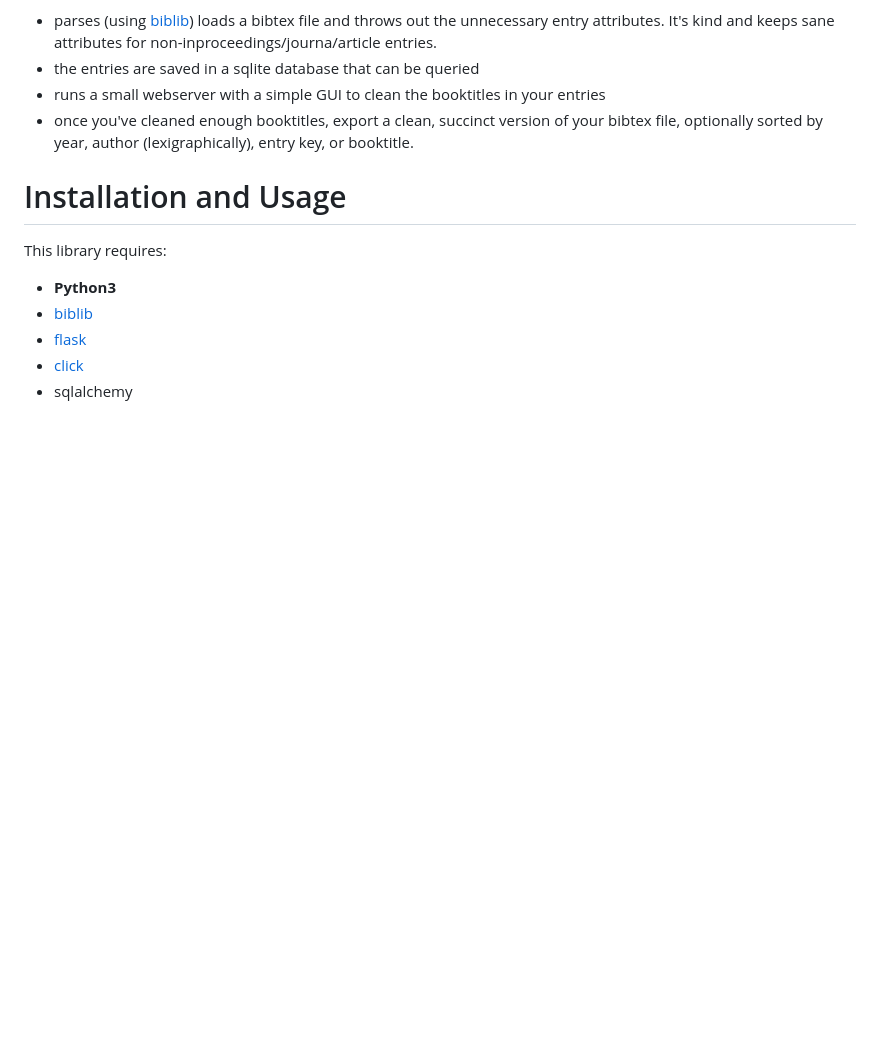
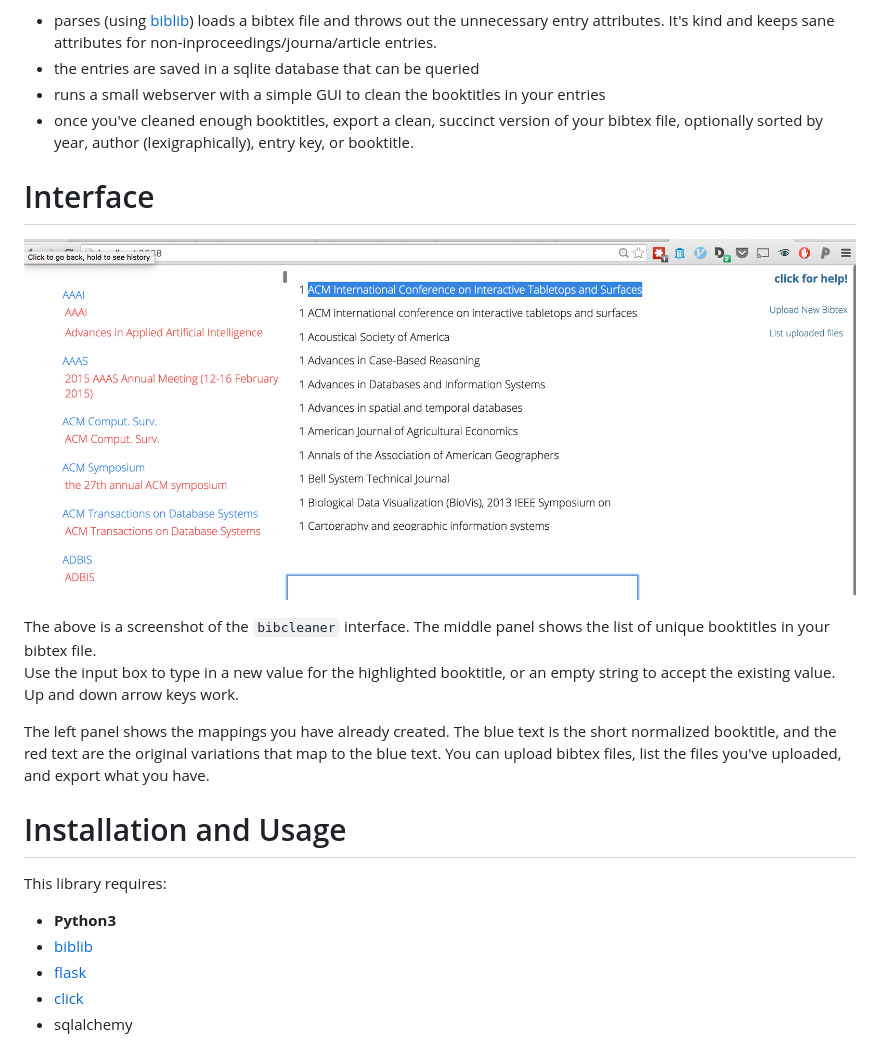
Before and after one commit to sirrice/bibcleaner, a Markdown page: README.md, the part around the change. GitHub-like rendering; pictures changed too: screenshot.png (added); blank space fills up the shorter version.

Commit message:
adde screenshot

```diff
--- a/README.md
+++ b/README.md
@@ -66,6 +66,18 @@ bibcleaner is a utility  that performs the following
   optionally sorted by year, author (lexigraphically), entry key, or booktitle.
 
 
+# Interface
+
+![Screenshot](https://github.com/sirrice/bibcleaner/blob/master/screenshot.png)
+
+The above is a screenshot of the `bibcleaner` interface.  The middle panel shows the list of unique booktitles in your bibtex file.
+Use the input box to type in a new value for the highlighted booktitle, or an empty string to accept the existing value.
+Up and down arrow keys work.
+
+
+The left panel shows the mappings you have already created.  The blue text is the short normalized booktitle, and the red text are the original variations that map to the blue text.
+You can upload bibtex files, list the files you've uploaded, and export what you have.
+
 # Installation and Usage
 
 This library requires:
```
